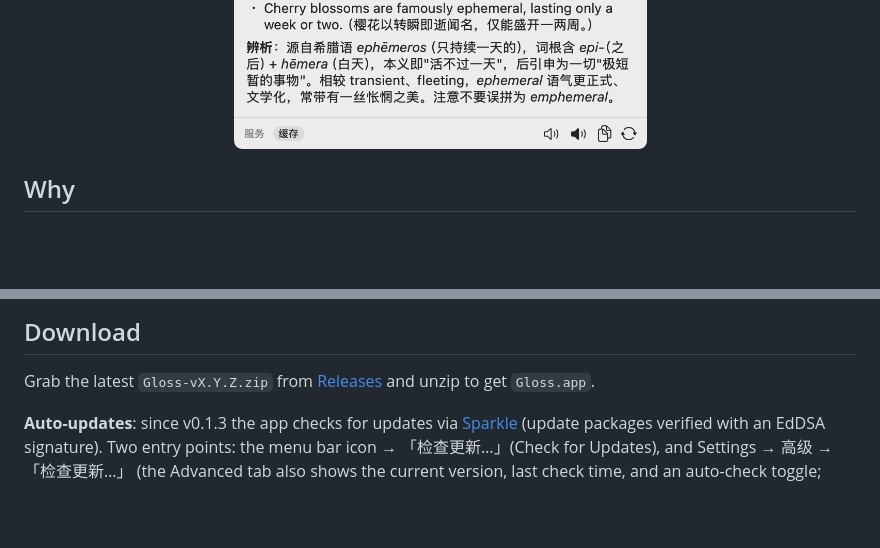
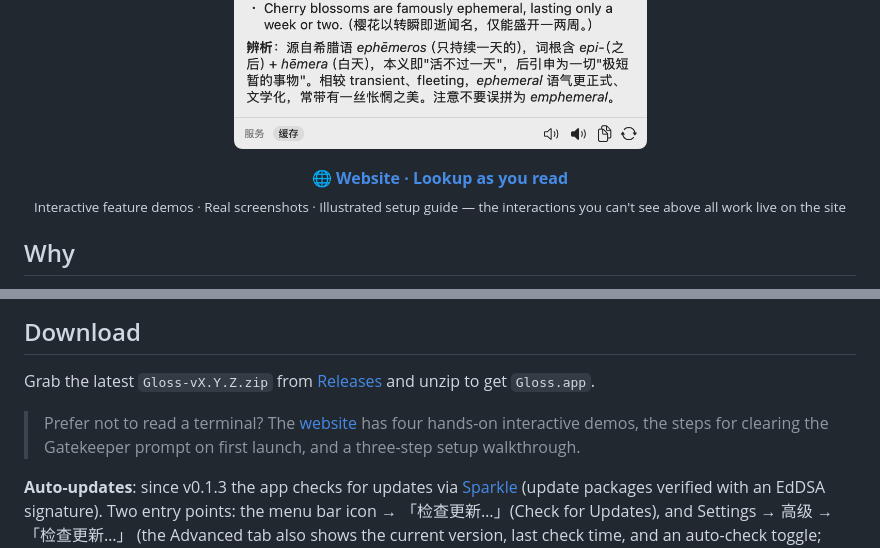
Before and after one commit to yujuntea/gloss, a Markdown page: README_EN.md, 2 parts joined by grey strips. GitHub-like rendering; blank space fills up the shorter version.

```diff
--- a/README_EN.md
+++ b/README_EN.md
@@ -8,6 +8,11 @@ English | [简体中文](README.md)
   <img src="docs/screenshots/screenshot-reading.png" width="880" alt="Screenshot reading: frame any English text region, get translation + term notes">
   <br>
   <img src="docs/screenshots/word-card.png" width="420" alt="Word card">
+</p>
+
+<p align="center">
+  <b>🌐 <a href="https://wbkais95q5wg3.space.mcode.cn">Website · Lookup as you read</a></b><br>
+  <sub>Interactive feature demos · Real screenshots · Illustrated setup guide — the interactions you can't see above all work live on the site</sub>
 </p>
 
 ## Why
@@ -29,6 +34,8 @@ Reading English documents today means switching to a dictionary site for unknown
 ## Download
 
 Grab the latest `Gloss-vX.Y.Z.zip` from [Releases](../../releases) and unzip to get `Gloss.app`.
+
+> Prefer not to read a terminal? The [website](https://wbkais95q5wg3.space.mcode.cn) has four hands-on interactive demos, the steps for clearing the Gatekeeper prompt on first launch, and a three-step setup walkthrough.
 
 **Auto-updates**: since v0.1.3 the app checks for updates via [Sparkle](https://sparkle-project.org) (update packages verified with an EdDSA signature). Two entry points: the menu bar icon → 「检查更新…」(Check for Updates), and Settings → 高级 → 「检查更新…」 (the Advanced tab also shows the current version, last check time, and an auto-check toggle; available since v0.1.4). On the second launch it asks whether to allow periodic background checks — once allowed, new versions pop a release-notes dialog with an in-app download + install + relaunch, no manual download needed.
 
```
Also changed, not shown: README.md (+7 -0 lines).
